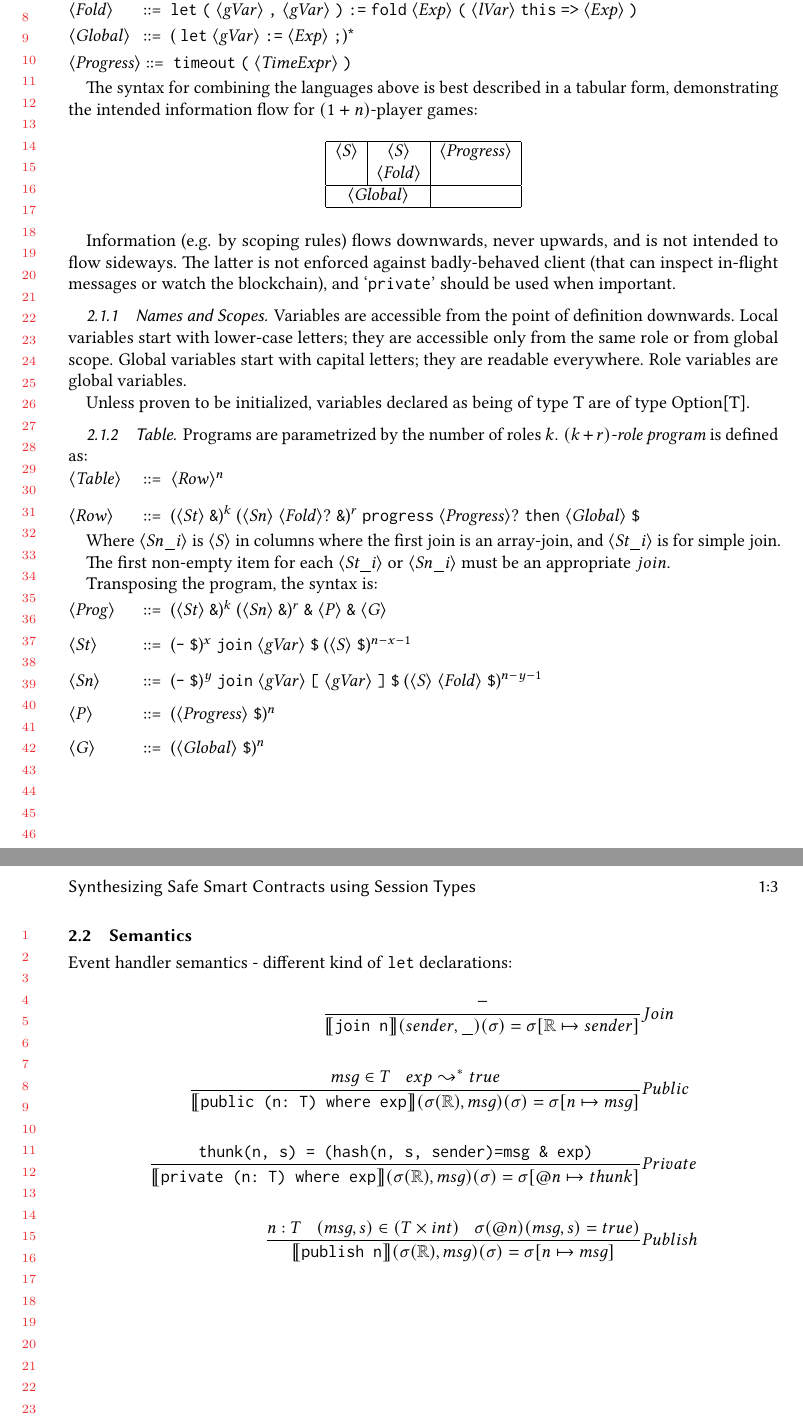
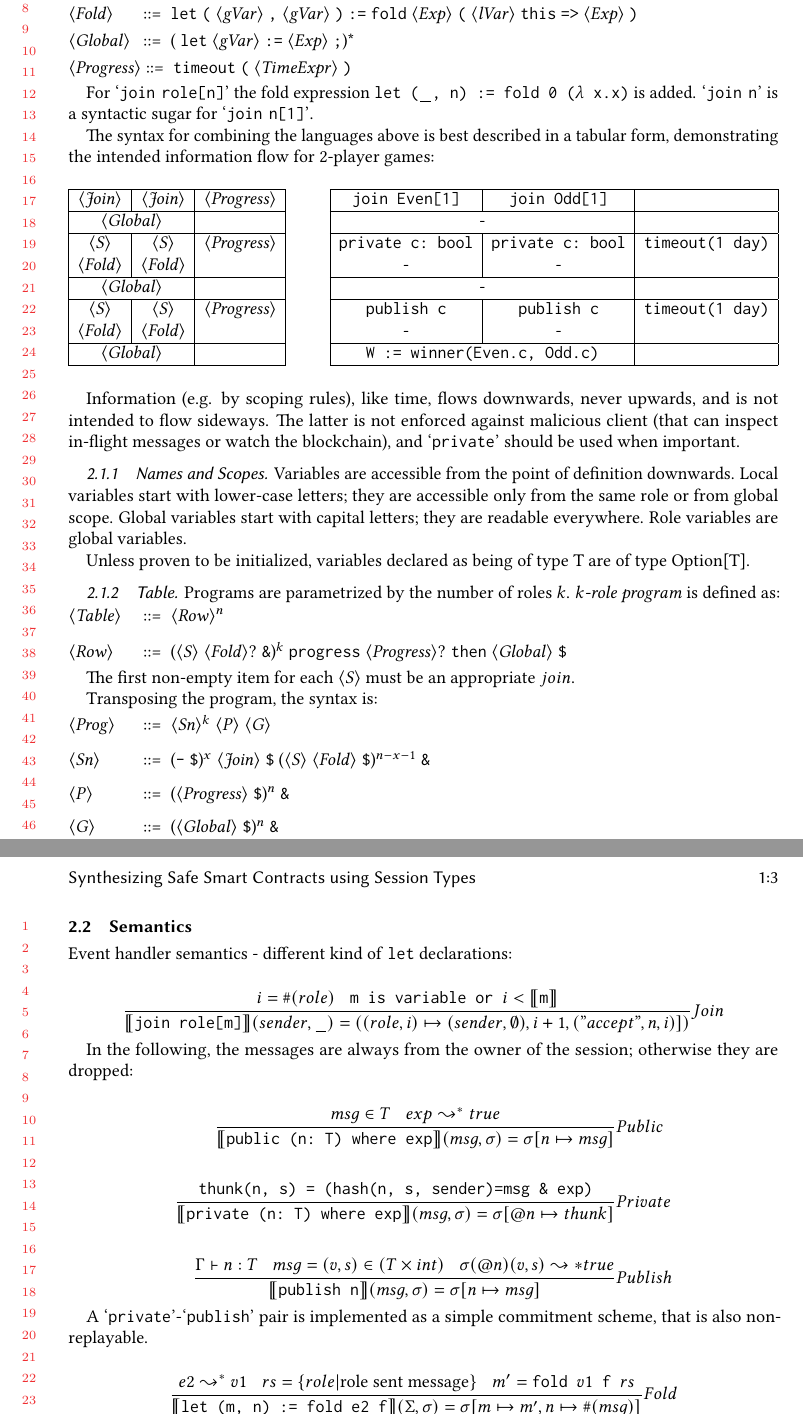
Before and after one commit to elazarg/bilang, a LaTeX paper (writeup/main.tex): two parts of pages 2 and 3 of 3, joined at a grey line, cut so that both start at the same text. Compiled offline with pdfLaTeX.

Commit message:
some kind of awkward semantics

```diff
--- a/writeup/main.tex
+++ b/writeup/main.tex
@@ -125,23 +126,52 @@ e &: \text{list of Event} \\
 	<Progress> ::= "timeout" "(" <TimeExpr> ")"
 \end{grammar}
 
+For \lit{join role[n]} the fold expression \texttt{let (\_, n) := fold 0 ($\lambda$ x.x)} is added.
+\lit{join n} is a syntactic sugar for \lit{join n[1]}.
+
 The syntax for combining the languages above is best described in a tabular form,
-demonstrating the intended information flow for $(1+n)$-player games:
+demonstrating the intended information flow for $2$-player games:
 
-\begin{table}[h!]
-	\centering
-	\begin{tabular}{|c|c|c|}
+\begin{table}[h]
+		\begin{tabular}[t]{|c|c|c|}
 			\hline
-        \synt{S}   & \synt{S}     & \synt{Progress} \\
-                   & \synt{Fold}  &                 \\
+			\synt{Join} & \synt{Join}  & \synt{Progress} \\
+			\hline
+			\multicolumn{2}{ |c| }{\synt{Global}} &  \\
+			\hline
+			\synt{S}    & \synt{S}     & \synt{Progress} \\
+			\synt{Fold} & \synt{Fold}  &                 \\
+			\hline
+			\multicolumn{2}{ |c| }{\synt{Global}} &  \\
+			\hline
+			\synt{S}    & \synt{S}     & \synt{Progress} \\
+			\synt{Fold} & \synt{Fold}  &                 \\
 			\hline
 			\multicolumn{2}{ |c| }{\synt{Global}} &  \\
 			\hline
 		\end{tabular}
+	\hfill
+		\begin{tabular}[t]{|c|c|c|}
+			\hline
+			\texttt{join Even[1]}		& \texttt{join Odd[1]}		&  \\
+			\hline
+			\multicolumn{2}{ |c| }{-} &  \\
+			\hline
+			\texttt{private c: bool}	& \texttt{private c: bool}	& \texttt{timeout(1 day)} \\
+			- 							& -							&                		  \\
+			\hline
+			\multicolumn{2}{ |c| }{-} &  \\
+			\hline
+			\texttt{publish c}			& \texttt{publish c}		& \texttt{timeout(1 day)} \\
+			- 							& -							&                		  \\
+			\hline
+			\multicolumn{2}{ |c| }{\texttt{W := winner(Even.c, Odd.c)}} &  \\
+			\hline
+		\end{tabular}
 \end{table}
 
-Information (e.g. by scoping rules) flows downwards, never upwards, and is not intended to flow sideways.
-The latter is not enforced against badly-behaved client (that can inspect in-flight messages or watch the blockchain),
+Information (e.g. by scoping rules), like time, flows downwards, never upwards, and is not intended to flow sideways.
+The latter is not enforced against malicious client (that can inspect in-flight messages or watch the blockchain),
 and \lit{private} should be used when important.
 
 \subsubsection{Names and Scopes}
@@ -154,31 +184,27 @@ Role variables are global variables.
 Unless proven to be initialized, variables declared as being of type T are of type Option[T].
 
 \subsubsection{Table}
-Programs are parametrized by the number of roles $k$. \emph{$(k+r)$-role program} is defined as:
+Programs are parametrized by the number of roles $k$. \emph{$k$-role program} is defined as:
 
 \begin{grammar}
 	<Table> ::= <Row>$^n$
 
-	<Row> ::= (<St> "&")$^k$ (<Sn> <Fold>? "&")$^r$ % adding fold to st will make the language cleaner, but the programs more verbose
+	<Row> ::= (<S> <Fold>? "&")$^k$ % adding fold to st will make the language cleaner, but the programs more verbose
 			  "progress" <Progress>? "then" <Global> "$" % if we'll have retry semantics, maybe we want ":-" instead of "then"? :)
 \end{grammar}
 
-Where \synt{Sn\_i} is \synt{S} in columns where the first join is an array-join, and \synt{St\_i} is for simple join.
-
-The first non-empty item for each \synt{St\_i} or \synt{Sn\_i} must be an appropriate $join$.
+The first non-empty item for each \synt{S} must be an appropriate $join$.
 
 Transposing the program, the syntax is:
 
 \begin{grammar}
-	<Prog> ::= (<St> "&")$^k$ (<Sn> "&")$^r$ "&" <P> "&" <G>
+	<Prog> ::= <Sn>$^k$ <P> <G>
 
-	<St> ::= ("-" "$")$^x$ "join" <gVar>                "$" (<S>        "$")$^{n-x-1}$
+	<Sn> ::= ("-" "$")$^x$ <Join> "$" (<S> <Fold> "$")$^{n-x-1}$ "&"
 
-	<Sn> ::= ("-" "$")$^y$ "join" <gVar> "[" <gVar> "]" "$" (<S> <Fold> "$")$^{n-y-1}$
+	<P> ::= (<Progress> "$")$^n$ "&"
 
-	<P> ::= (<Progress> "$")$^n$
-
-	<G> ::= (<Global> "$")$^n$
+	<G> ::= (<Global> "$")$^n$ "&"
 \end{grammar}
 
 \vfill
@@ -191,24 +217,41 @@ Event handler semantics - different kind of \texttt{let} declarations:
 \newcommand{\owner}{\mathbb{R}}
 \begin{align*}
 	\judge{&Join}{
-		-
+		i = \#(role) \;\;\; \texttt{m is variable or } i < \semfunc[m]
 	}{
-		\semfunc[\text{join n}](sender, \_)(\sigma) = \sigma [ \owner \mapsto sender]
-	}\\
-	\\
+		\semfunc[{join role[m]}](sender, \_) = ((role, i) \mapsto (sender, \emptyset), i+1, ("accept", n, i)])
+	}
+\end{align*}
+
+In the following, the messages are always from the owner of the session; otherwise they are dropped:
+
+\begin{align*}
 	\judge{&Public}{
 		msg \in T \; \; \; exp \leadsto^* true
 	}{
-		\semfunc[\text{public (n: T) where exp}](\sigma(\owner), msg)(\sigma) = \sigma [n \mapsto msg]
-	}\\
-	\\
+		\semfunc[public (n: T) where exp](msg, \sigma) = \sigma [n \mapsto msg]
+	}\\	\\
 	\judge{&Private}{
 		\texttt{thunk(n, s) = (hash(n, s, sender)=msg \& exp)}
 	}{
-		\semfunc[\text{private (n: T) where exp}](\sigma(\owner), msg)(\sigma) = \sigma [@n \mapsto thunk]
-	}\\
-	\\
+		\semfunc[private (n: T) where exp](msg, \sigma) = \sigma [@n \mapsto thunk]
+	}\\	\\
 	\judge{&Publish}{
-		n : T \;\;\; (msg, s) \in (T \times int) \;\;\; \sigma(@n)(msg, s) = true)
+		\Gamma \vdash n : T \;\;\; msg = (v, s) \in (T \times int) \;\;\; \sigma(@n)(v, s) \leadsto* true
 	}{
-		\semfunc[\text{publish n}](\sigma(\owner), msg)(\sigma) = \sigma [n \mapsto msg]
+		\semfunc[publish n](msg, \sigma) = \sigma [n \mapsto msg]
+	}
+\end{align*}
+
+A \lit{private}-\lit{publish} pair is implemented as a simple commitment scheme, that is also non-replayable.
+
+\begin{align*}
+	\judge{&Fold}{
+		e2 \leadsto^* v1 \;\;\; rs = \{ role | \text{role sent message} \} \;\;\; m' = \texttt{fold } v1 \texttt{ f } rs
+	}{
+		\semfunc[let (m, n) := fold e2 f](\Sigma, \sigma) = \sigma [m \mapsto m', n \mapsto \#(msg) ]
+	}
+\end{align*}
+
+
+\begin{align*}
```
Also changed, not shown: writeup/main.tex (13 more changed lines). Lines whose indentation alone changed are shown as unchanged.
